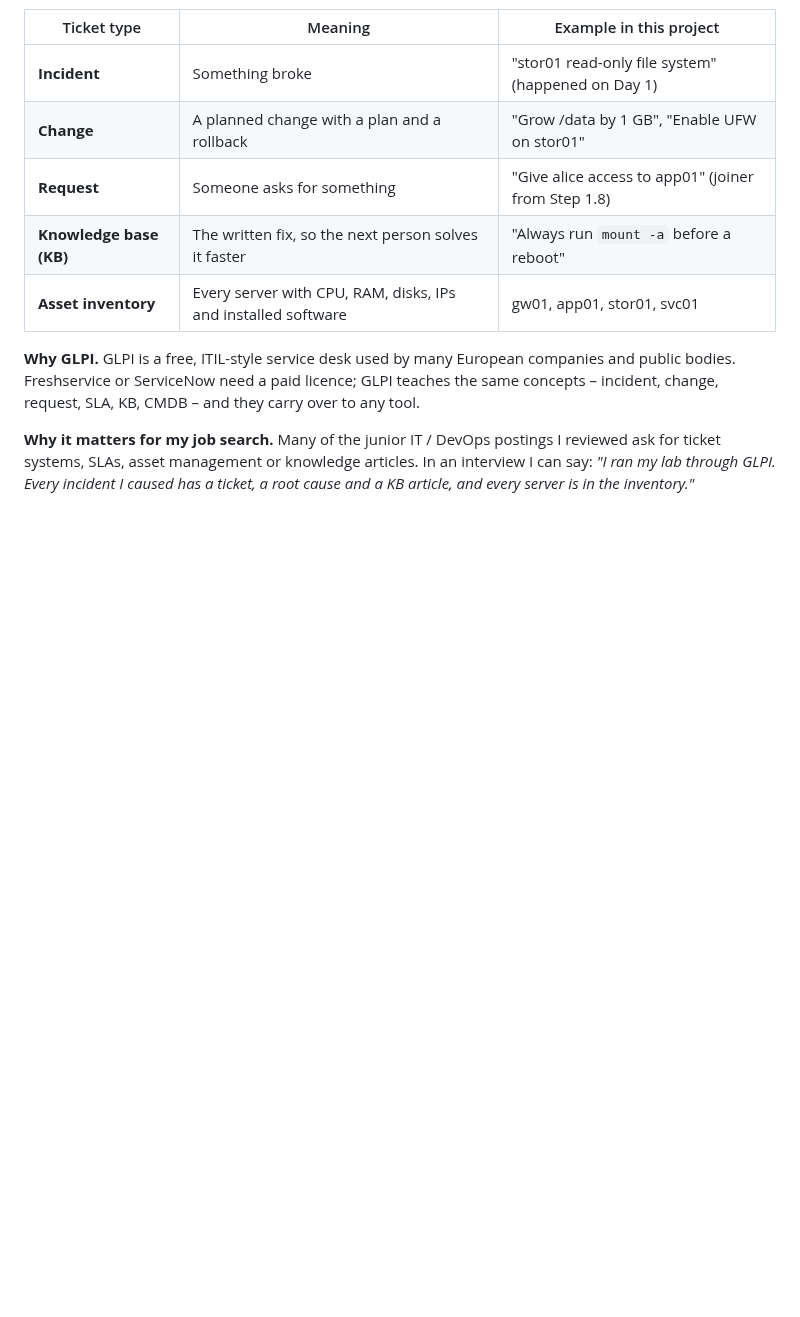
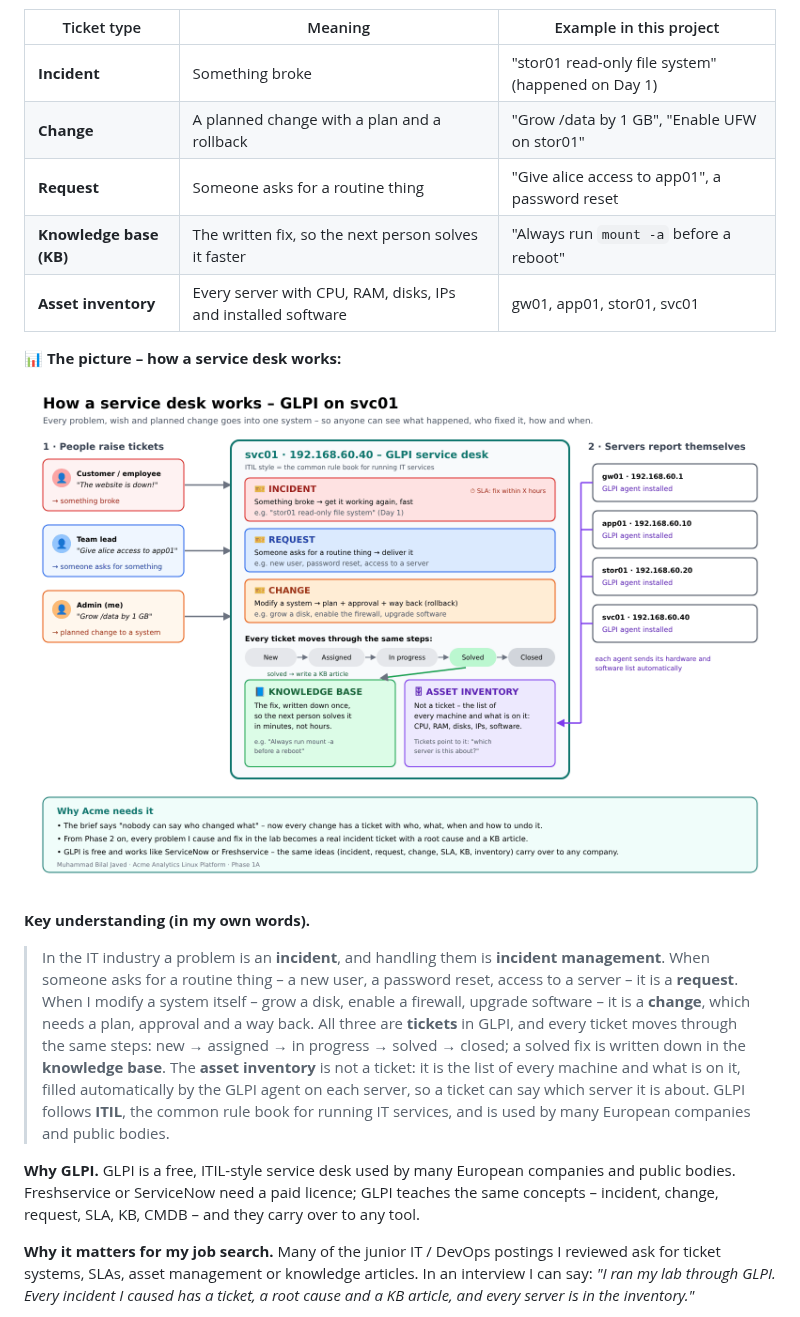
Before and after one commit to muhammadbilaljaved684-dotcom/Linux-Platform, a Markdown page: docs/progress/day-03-2026-10-16.md, the part around the change. GitHub-like rendering; pictures changed too: docs/images/service-desk-overview.png (added); blank space fills up the shorter version.

Commit message:
Day 3: service desk overview diagram and key understanding
Co-Authored-By: Claude Opus 5.5 <noreply@anthropic.com>
Claude-Session: https://claude.ai/code/session_01Ec2Lf72bamRsLT7SEUwmjn

```diff
--- a/docs/progress/day-03-2026-10-16.md
+++ b/docs/progress/day-03-2026-10-16.md
@@ -22,9 +22,17 @@
 |---|---|---|
 | **Incident** | Something broke | "stor01 read-only file system" (happened on Day 1) |
 | **Change** | A planned change with a plan and a rollback | "Grow /data by 1 GB", "Enable UFW on stor01" |
-| **Request** | Someone asks for something | "Give alice access to app01" (joiner from Step 1.8) |
+| **Request** | Someone asks for a routine thing | "Give alice access to app01", a password reset |
 | **Knowledge base (KB)** | The written fix, so the next person solves it faster | "Always run `mount -a` before a reboot" |
 | **Asset inventory** | Every server with CPU, RAM, disks, IPs and installed software | gw01, app01, stor01, svc01 |
+
+📊 **The picture – how a service desk works:**
+
+![How a service desk works – GLPI on svc01](../images/service-desk-overview.png)
+
+**Key understanding (in my own words).**
+
+> In the IT industry a problem is an **incident**, and handling them is **incident management**. When someone asks for a routine thing – a new user, a password reset, access to a server – it is a **request**. When I modify a system itself – grow a disk, enable a firewall, upgrade software – it is a **change**, which needs a plan, approval and a way back. All three are **tickets** in GLPI, and every ticket moves through the same steps: new → assigned → in progress → solved → closed; a solved fix is written down in the **knowledge base**. The **asset inventory** is not a ticket: it is the list of every machine and what is on it, filled automatically by the GLPI agent on each server, so a ticket can say which server it is about. GLPI follows **ITIL**, the common rule book for running IT services, and is used by many European companies and public bodies.
 
 **Why GLPI.** GLPI is a free, ITIL-style service desk used by many European companies and public bodies. Freshservice or ServiceNow need a paid licence; GLPI teaches the same concepts – incident, change, request, SLA, KB, CMDB – and they carry over to any tool.
 
```
